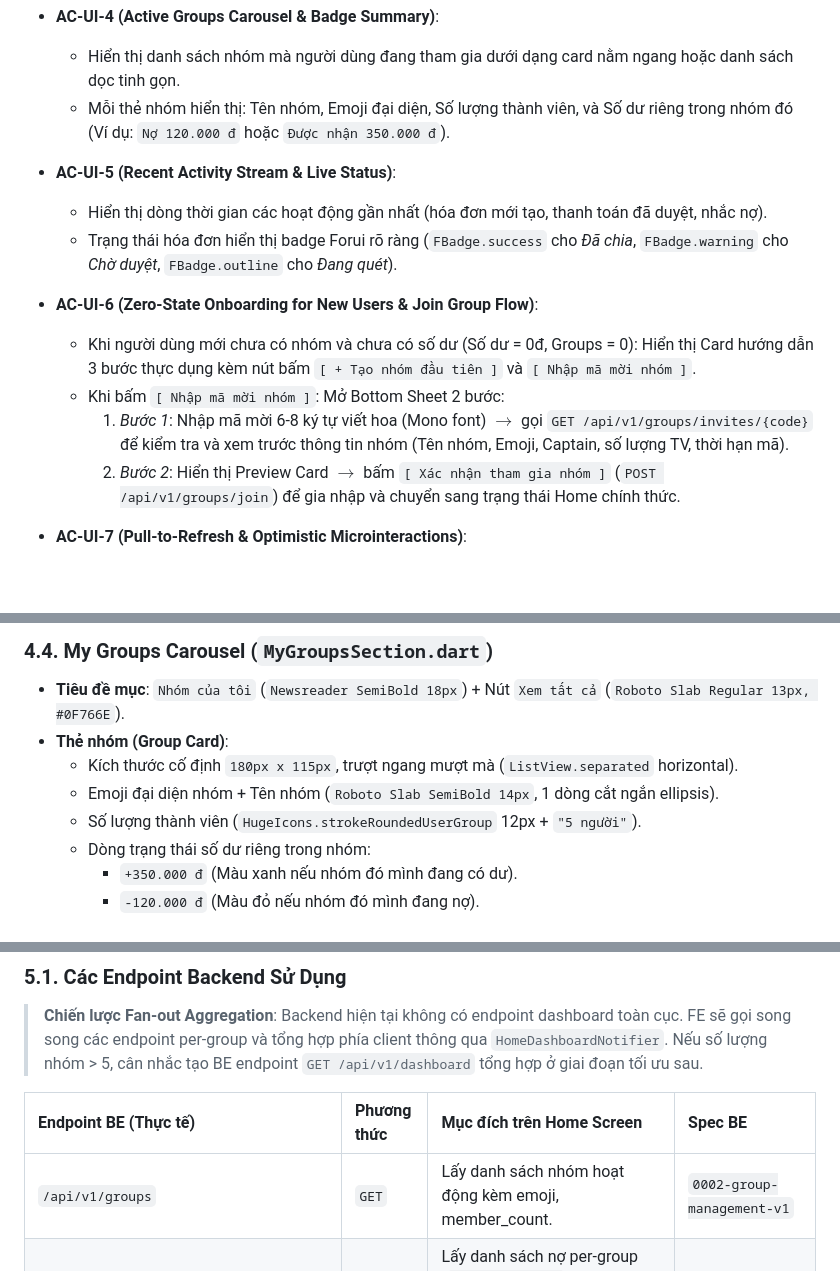
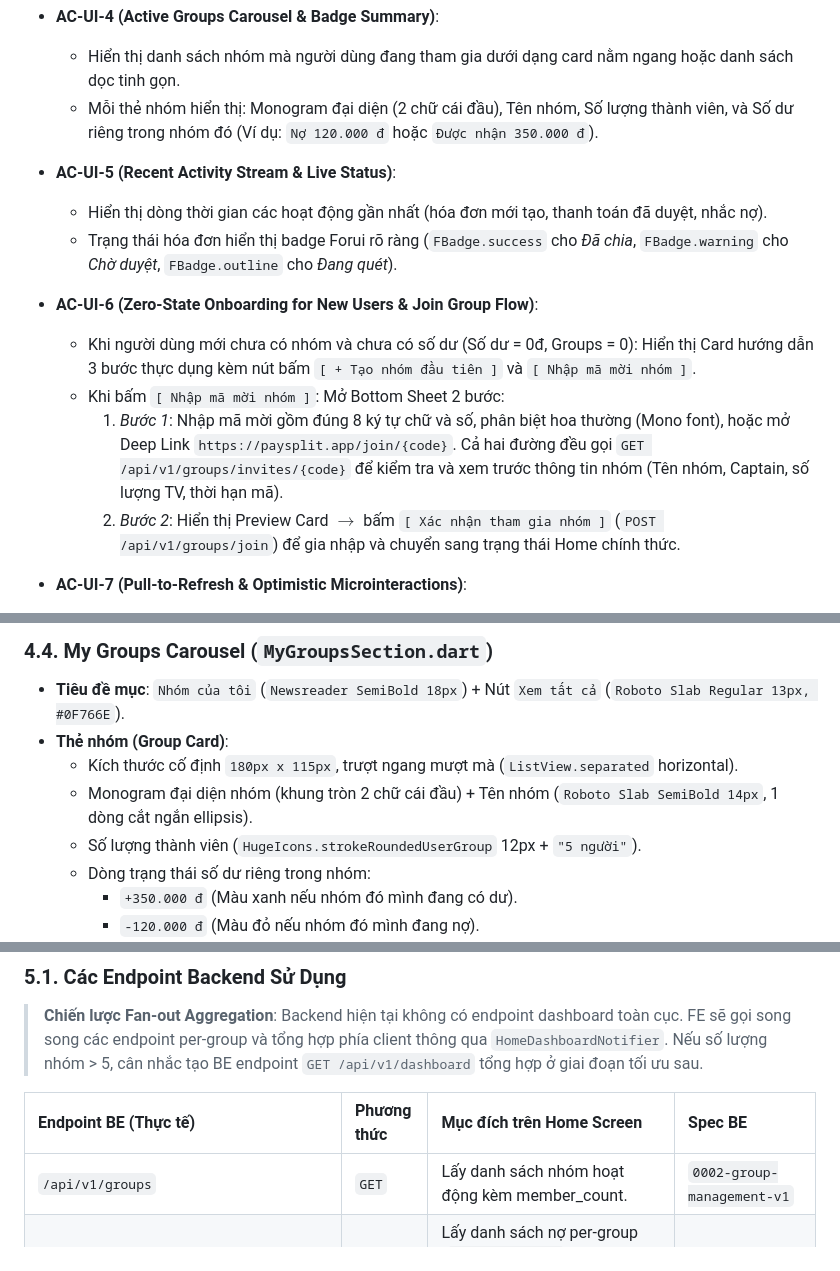
Before and after one commit to FintechVSF-Tranning/PaySplit-FE, a Markdown page: docs/specs/0002-home-balance-ui-v1.md, 3 parts joined by grey strips. GitHub-like rendering; blank space fills up the shorter version.

Commit message:
docs: update home balance spec and add group hub bills UI specification

```diff
--- a/docs/specs/0002-home-balance-ui-v1.md
+++ b/docs/specs/0002-home-balance-ui-v1.md
@@ -44,7 +44,7 @@ Thiết kế loại bỏ hoàn toàn các biểu đồ trang trí phức tạp (
 
 - **AC-UI-4 (Active Groups Carousel & Badge Summary)**:
   - Hiển thị danh sách nhóm mà người dùng đang tham gia dưới dạng card nằm ngang hoặc danh sách dọc tinh gọn.
-  - Mỗi thẻ nhóm hiển thị: Tên nhóm, Emoji đại diện, Số lượng thành viên, và Số dư riêng trong nhóm đó (Ví dụ: `Nợ 120.000 đ` hoặc `Được nhận 350.000 đ`).
+  - Mỗi thẻ nhóm hiển thị: Monogram đại diện (2 chữ cái đầu), Tên nhóm, Số lượng thành viên, và Số dư riêng trong nhóm đó (Ví dụ: `Nợ 120.000 đ` hoặc `Được nhận 350.000 đ`).
 
 - **AC-UI-5 (Recent Activity Stream & Live Status)**:
   - Hiển thị dòng thời gian các hoạt động gần nhất (hóa đơn mới tạo, thanh toán đã duyệt, nhắc nợ).
@@ -53,7 +53,7 @@ Thiết kế loại bỏ hoàn toàn các biểu đồ trang trí phức tạp (
 - **AC-UI-6 (Zero-State Onboarding for New Users & Join Group Flow)**:
   - Khi người dùng mới chưa có nhóm và chưa có số dư (Số dư = 0đ, Groups = 0): Hiển thị Card hướng dẫn 3 bước thực dụng kèm nút bấm `[ + Tạo nhóm đầu tiên ]` và `[ Nhập mã mời nhóm ]`.
   - Khi bấm `[ Nhập mã mời nhóm ]`: Mở Bottom Sheet 2 bước:
-    1. *Bước 1*: Nhập mã mời 6-8 ký tự viết hoa (Mono font) $\rightarrow$ gọi `GET /api/v1/groups/invites/{code}` để kiểm tra và xem trước thông tin nhóm (Tên nhóm, Emoji, Captain, số lượng TV, thời hạn mã).
+    1. *Bước 1*: Nhập mã mời gồm đúng 8 ký tự chữ và số, phân biệt hoa thường (Mono font), hoặc mở Deep Link `https://paysplit.app/join/{code}`. Cả hai đường đều gọi `GET /api/v1/groups/invites/{code}` để kiểm tra và xem trước thông tin nhóm (Tên nhóm, Captain, số lượng TV, thời hạn mã).
     2. *Bước 2*: Hiển thị Preview Card $\rightarrow$ bấm `[ Xác nhận tham gia nhóm ]` (`POST /api/v1/groups/join`) để gia nhập và chuyển sang trạng thái Home chính thức.
 
 - **AC-UI-7 (Pull-to-Refresh & Optimistic Microinteractions)**:
@@ -157,7 +157,7 @@ Khu vực hiển thị danh sách các khoản nợ cần thanh toán hoặc c
 - **Tiêu đề mục**: `Nhóm của tôi` (`Newsreader SemiBold 18px`) + Nút `Xem tất cả` (`Roboto Slab Regular 13px, #0F766E`).
 - **Thẻ nhóm (Group Card)**:
   - Kích thước cố định `180px x 115px`, trượt ngang mượt mà (`ListView.separated` horizontal).
-  - Emoji đại diện nhóm + Tên nhóm (`Roboto Slab SemiBold 14px`, 1 dòng cắt ngắn ellipsis).
+  - Monogram đại diện nhóm (khung tròn 2 chữ cái đầu) + Tên nhóm (`Roboto Slab SemiBold 14px`, 1 dòng cắt ngắn ellipsis).
   - Số lượng thành viên (`HugeIcons.strokeRoundedUserGroup` 12px + `"5 người"`).
   - Dòng trạng thái số dư riêng trong nhóm:
     - `+350.000 đ` (Màu xanh nếu nhóm đó mình đang có dư).
@@ -193,7 +193,7 @@ Thanh điều hướng cố định dưới đáy màn hình với nền trắng
 
 | Endpoint BE (Thực tế) | Phương thức | Mục đích trên Home Screen | Spec BE |
 | :--- | :--- | :--- | :--- |
-| `/api/v1/groups` | `GET` | Lấy danh sách nhóm hoạt động kèm emoji, member_count. | `0002-group-management-v1` |
+| `/api/v1/groups` | `GET` | Lấy danh sách nhóm hoạt động kèm member_count. | `0002-group-management-v1` |
 | `/api/v1/groups/{groupId}/debts` | `GET` | Lấy danh sách nợ per-group (`caller_payable`, `caller_receivable`, `net_matrix`). FE fan-out tất cả groups → aggregate thành tổng `net_balance`. | `0004-split-settlement-v1` AC-2 |
 | `/api/v1/groups/{groupId}/payments/qr` | `POST` | Sinh mã VietQR động 1-chạm khi bấm nút `[ Trả QR ]`. | `0004-split-settlement-v1` AC-3 |
 | `/api/v1/notifications/unread-count` | `GET` | Lấy số lượng thông báo chưa đọc cho chuông thông báo. | `0006-notification-queue-v1` AC-6 |
```
Also changed, not shown: other parts of docs/specs/0002-home-balance-ui-v1.md (+0 -1 lines), docs/specs/0003-group-hub-bills-ui-v1.md (added, +515 -0 lines).
